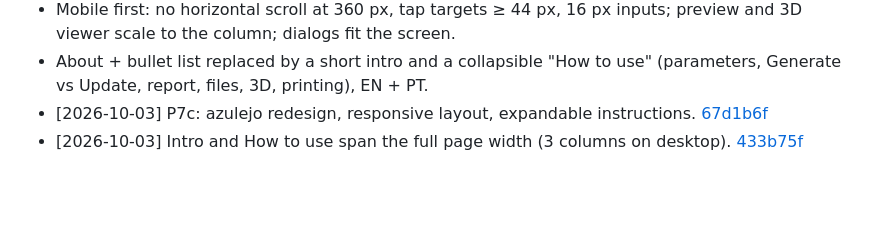
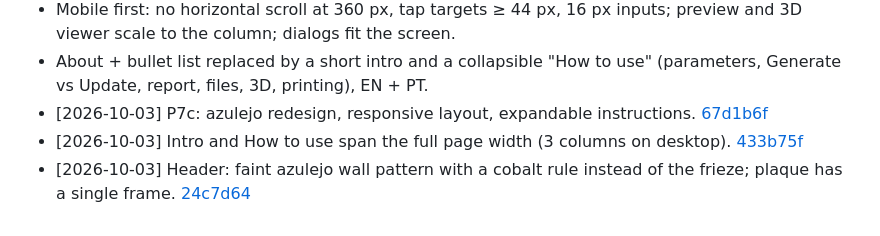
Before and after one commit to emanuelmoniz/Portuguese-Tile-Generator, a Markdown page: CHANGELOG.md, the part around the change. GitHub-like rendering; blank space fills up the shorter version.

Commit message:
Update CHANGELOG.md with 24c7d64 link
Co-Authored-By: Claude Opus 5.5 <noreply@anthropic.com>

```diff
--- a/CHANGELOG.md
+++ b/CHANGELOG.md
@@ -152,3 +152,4 @@ Keep footer version and changelog synchronized. See CLAUDE.md "Maintenance" for
 - About + bullet list replaced by a short intro and a collapsible "How to use" (parameters, Generate vs Update, report, files, 3D, printing), EN + PT.
 - [2026-10-03] P7c: azulejo redesign, responsive layout, expandable instructions. [67d1b6f](https://github.com/emanuelmoniz/Portuguese-Tile-Generator/commit/67d1b6f)
 - [2026-10-03] Intro and How to use span the full page width (3 columns on desktop). [433b75f](https://github.com/emanuelmoniz/Portuguese-Tile-Generator/commit/433b75f)
+- [2026-10-03] Header: faint azulejo wall pattern with a cobalt rule instead of the frieze; plaque has a single frame. [24c7d64](https://github.com/emanuelmoniz/Portuguese-Tile-Generator/commit/24c7d64)
```
